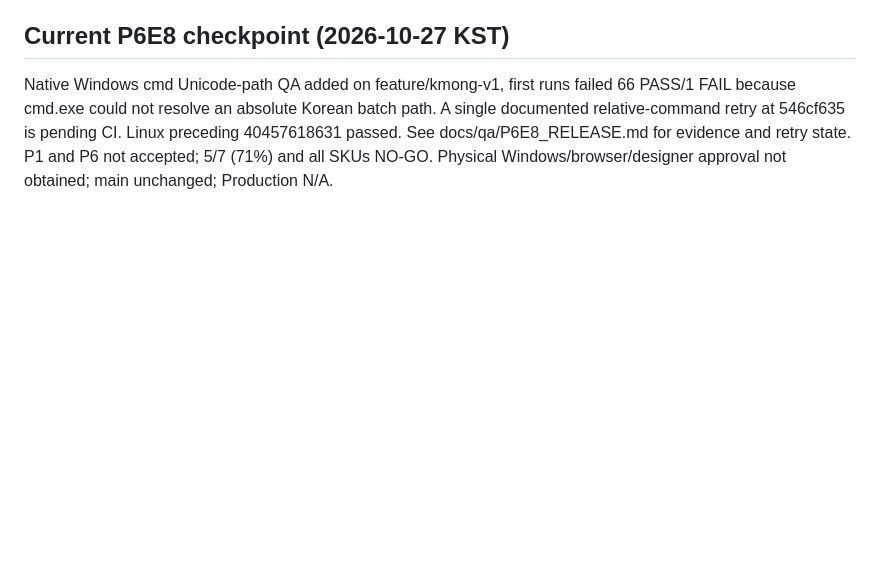
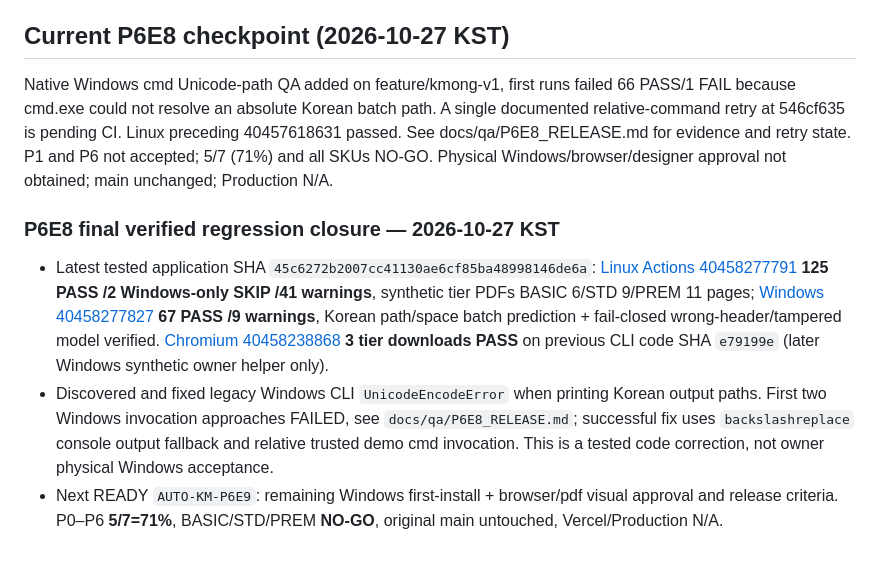
Before and after one commit to hibi89/AI_AutoML_Analyst, a Markdown page: STATUS.md, the part around the change. GitHub-like rendering; blank space fills up the shorter version.

Commit message:
docs: reconcile STATUS with verified P6E8 fixes and release gate

```diff
--- a/STATUS.md
+++ b/STATUS.md
@@ -143,3 +143,9 @@ PREMIUM last two pages now use real model/CV/untouched-holdout/Dummy numbers and
 
 ## Current P6E8 checkpoint (2026-10-27 KST)
 Native Windows cmd Unicode-path QA added on feature/kmong-v1, first runs failed 66 PASS/1 FAIL because cmd.exe could not resolve an absolute Korean batch path. A single documented relative-command retry at 546cf635 is pending CI. Linux preceding 40457618631 passed. See docs/qa/P6E8_RELEASE.md for evidence and retry state. P1 and P6 not accepted; 5/7 (71%) and all SKUs NO-GO. Physical Windows/browser/designer approval not obtained; main unchanged; Production N/A.
+
+
+### P6E8 final verified regression closure — 2026-10-27 KST
+- Latest tested application SHA `45c6272b2007cc41130ae6cf85ba48998146de6a`: [Linux Actions 40458277791](https://github.com/hibi89/AI_AutoML_Analyst/actions/runs/40458277791) **125 PASS /2 Windows-only SKIP /41 warnings**, synthetic tier PDFs BASIC 6/STD 9/PREM 11 pages; [Windows 40458277827](https://github.com/hibi89/AI_AutoML_Analyst/actions/runs/40458277827) **67 PASS /9 warnings**, Korean path/space batch prediction + fail-closed wrong-header/tampered model verified. [Chromium 40458238868](https://github.com/hibi89/AI_AutoML_Analyst/actions/runs/40458238868) **3 tier downloads PASS** on previous CLI code SHA `e79199e` (later Windows synthetic owner helper only).
+- Discovered and fixed legacy Windows CLI `UnicodeEncodeError` when printing Korean output paths. First two Windows invocation approaches FAILED, see `docs/qa/P6E8_RELEASE.md`; successful fix uses `backslashreplace` console output fallback and relative trusted demo cmd invocation. This is a tested code correction, not owner physical Windows acceptance.
+- Next READY `AUTO-KM-P6E9`: remaining Windows first-install + browser/pdf visual approval and release criteria. P0–P6 **5/7=71%**, BASIC/STD/PREM **NO-GO**, original main untouched, Vercel/Production N/A.
```
